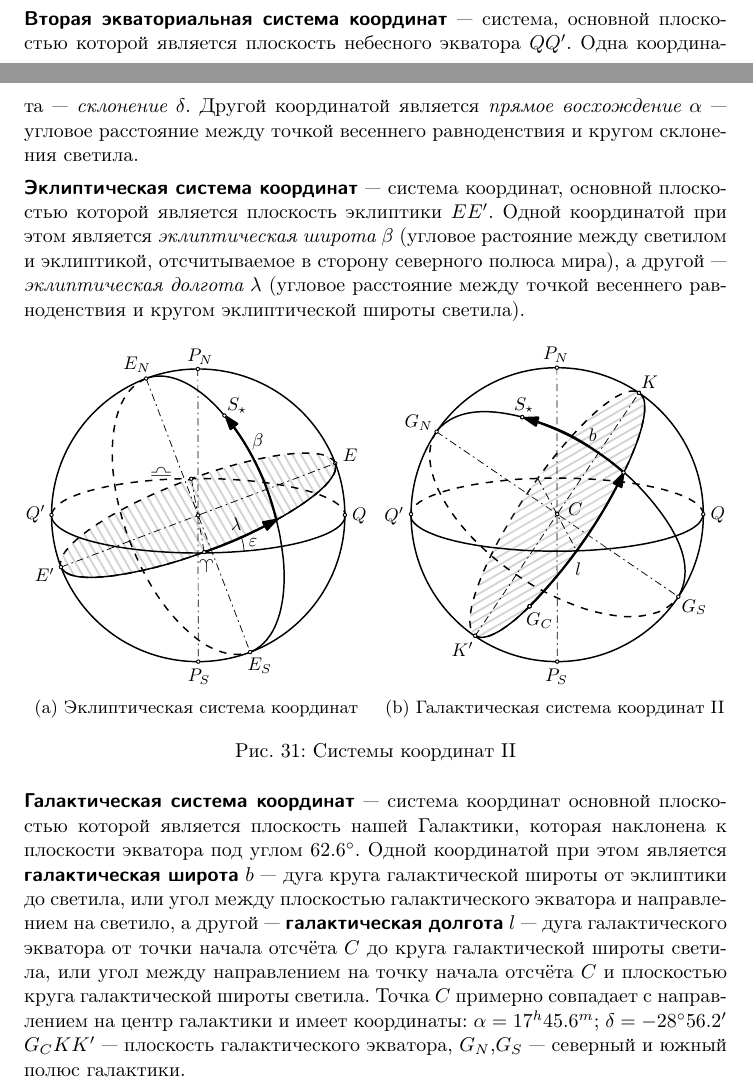
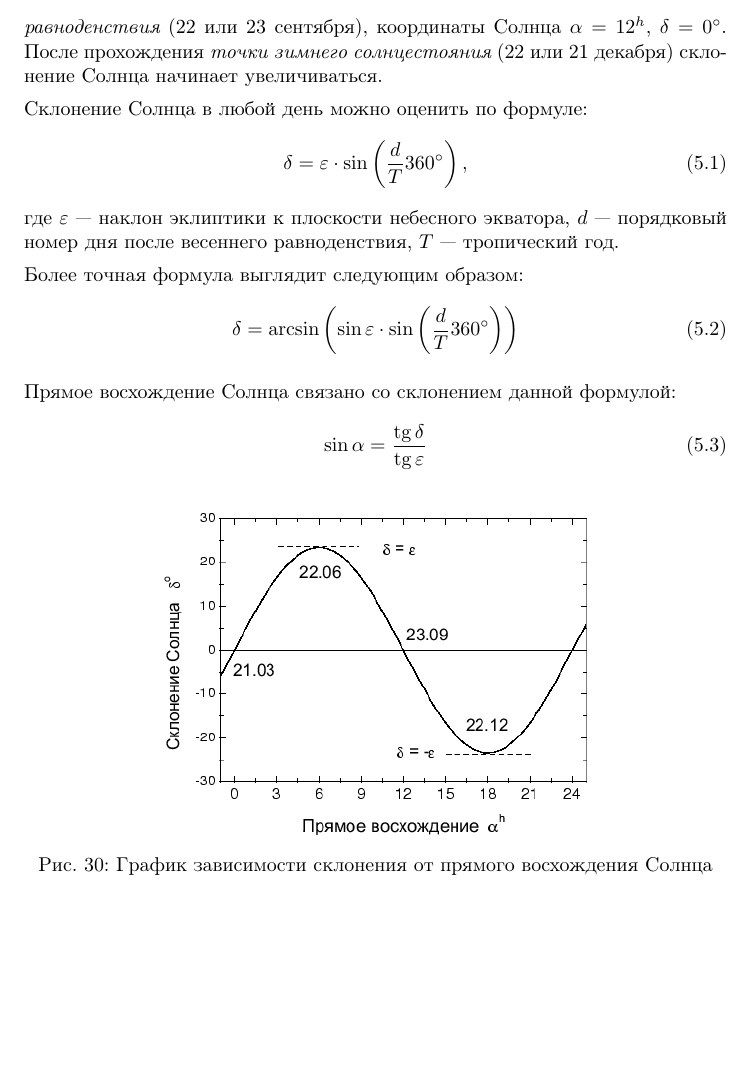
Before and after one commit to AShepelevv/astro-notebook, a LaTeX document (astro-notebook.tex, which reads sections/spher.astro/spher.astro.change-coordin.tex): two parts of pages 48 and 49 of 49 before the commit and part of page 48 of 48 after it, the two joined at a grey line, cut at the place of the change, the shorter picture padded with empty space. Compiled offline with pdfLaTeX.

Commit message:
spher.astro.change-coordin added with img

```diff
--- /dev/null
+++ b/sections/spher.astro/spher.astro.change-coordin.tex
@@ -0,0 +1,25 @@
+\subsection{Изменение экваториальных координт}
+В моменты, когда Солнце находится в \imp{точке весеннего равноденствия} (20 марта, реже 21) его координаты $\alpha=0^h$, $\delta=0^{\circ}$. Во время прохождения этой точки обе координаты Солнца растут. Так происходит до момента, когда Солнце пересечёт \imp{точку летнего солнцестояния} (21 июня, реже 20). Слонение Солнца начинает уменьшаться. В момент прохождения \imp{точки осеннего равноденствия} (22 или 23 сентября), координаты Солнца $\alpha=12^h$, $\delta=0^{\circ}$. После прохождения \imp{точки зимнего солнцестояния} (22 или 21 декабря) склонение Солнца начинает увеличиваться.
+
+Склонение Солнца в любой день можно оценить по формуле:
+\begin{equation}
+\delta=\varepsilon\cdot\sin \left(\frac{d}{T}360^{\circ}\right),
+\end{equation}
+где $\varepsilon$~--- наклон эклиптики к плоскости небесного экватора, $d$~--- порядковый номер дня после весеннего равноденствия, $T$~--- тропический год.
+
+Более точная формула выглядит следующим образом:
+\begin{equation}
+\delta=\arcsin\left(\sin\varepsilon\cdot\sin \left(\frac{d}{T}360^{\circ}\right)\right)
+\end{equation}
+
+Прямое восхождение Cолнца связано со склонением данной формулой:
+\begin{equation}
+\sin\alpha=\frac{\tg\delta}{\tg\varepsilon}
+\end{equation}
+
+\centering
+ \begin{figure}[!h]
+  \centering
+  \includegraphics[width=0.6\textwidth]{change-coordin.png}
+  \caption{График зависимости склонения от прямого восхождения Солнца}
+ \end{figure}
```
Also changed, not shown: sections/spher.astro.tex (+1 -1 lines), img/change-coordin.png (added).
